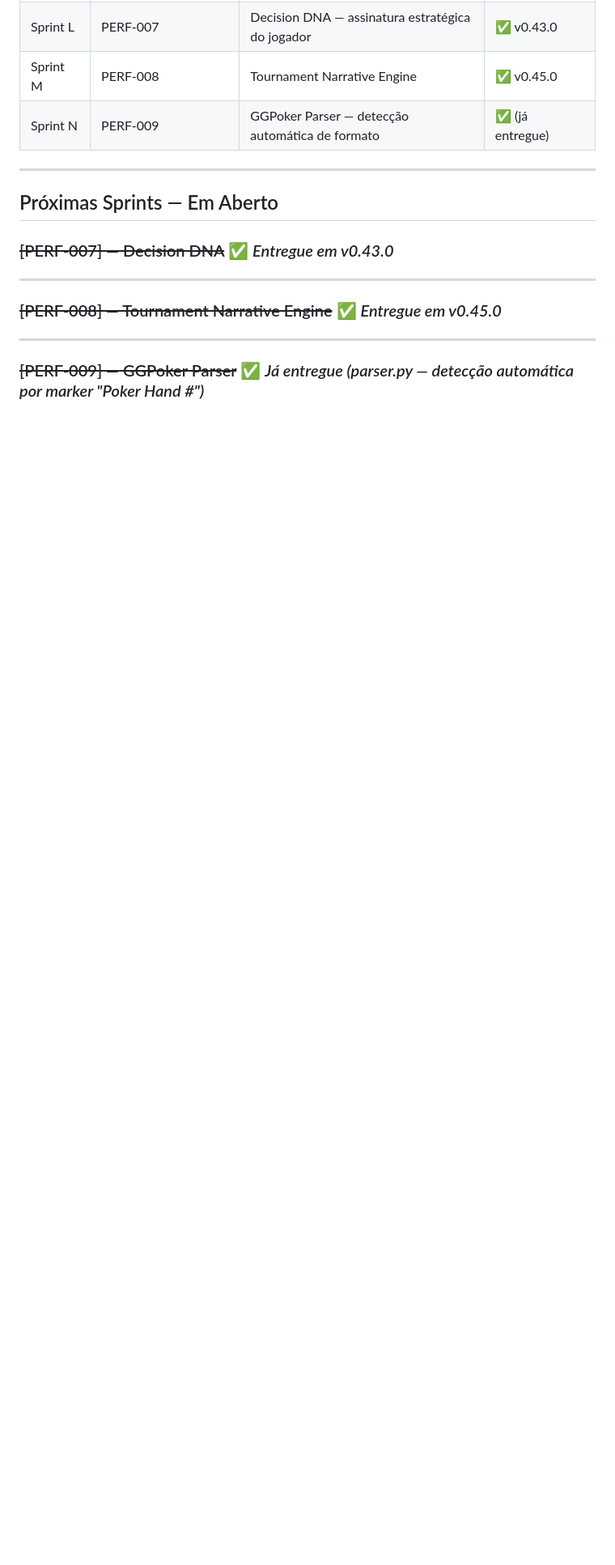
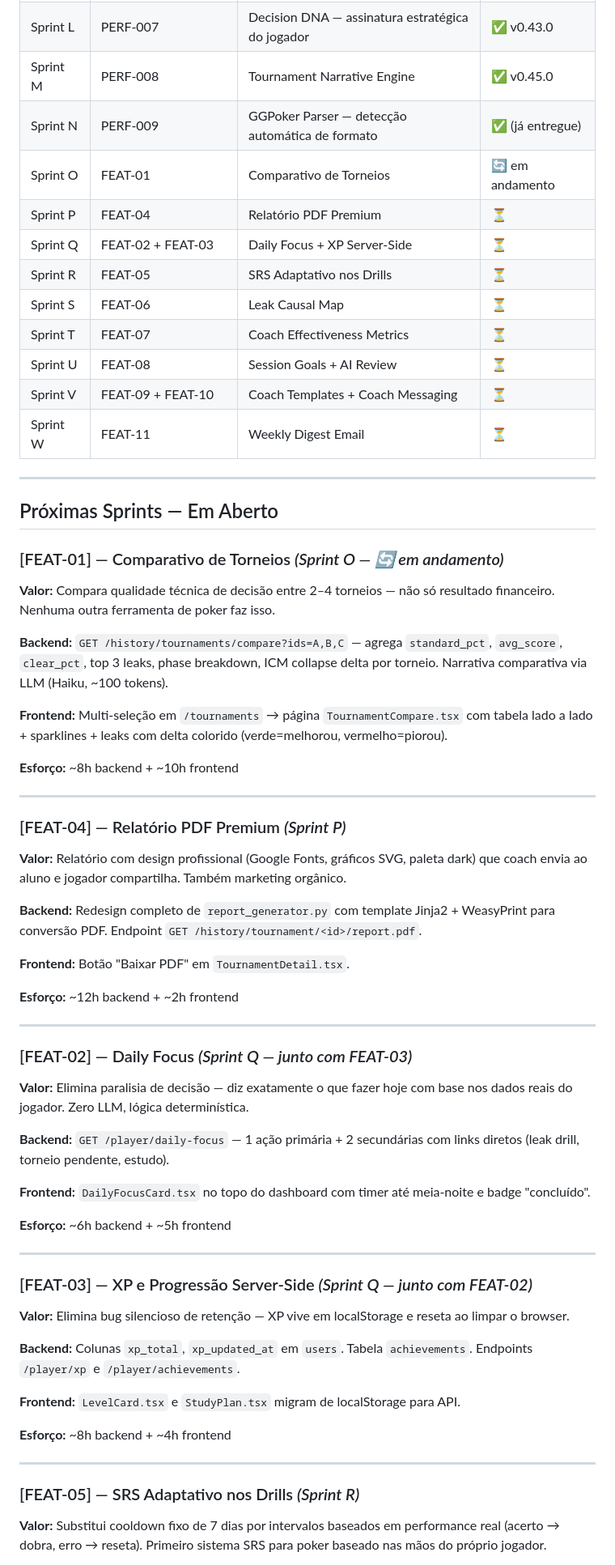
Before and after one commit to wrodrigobr/Leaklab, a Markdown page: BACKLOG.md, the part around one of its changes. Shown at 81% size. GitHub-like rendering; blank space fills up the shorter version.

```diff
--- a/BACKLOG.md
+++ b/BACKLOG.md
@@ -49,17 +49,69 @@ Ao concluir uma sprint, mover os itens para o CHANGELOG com o número da versão
 | Sprint L | PERF-007 | Decision DNA — assinatura estratégica do jogador | ✅ v0.43.0 |
 | Sprint M | PERF-008 | Tournament Narrative Engine | ✅ v0.45.0 |
 | Sprint N | PERF-009 | GGPoker Parser — detecção automática de formato | ✅ (já entregue) |
+| Sprint O | FEAT-01 | Comparativo de Torneios | 🔄 em andamento |
+| Sprint P | FEAT-04 | Relatório PDF Premium | ⏳ |
+| Sprint Q | FEAT-02 + FEAT-03 | Daily Focus + XP Server-Side | ⏳ |
+| Sprint R | FEAT-05 | SRS Adaptativo nos Drills | ⏳ |
+| Sprint S | FEAT-06 | Leak Causal Map | ⏳ |
+| Sprint T | FEAT-07 | Coach Effectiveness Metrics | ⏳ |
+| Sprint U | FEAT-08 | Session Goals + AI Review | ⏳ |
+| Sprint V | FEAT-09 + FEAT-10 | Coach Templates + Coach Messaging | ⏳ |
+| Sprint W | FEAT-11 | Weekly Digest Email | ⏳ |
 
 ---
 
 ## Próximas Sprints — Em Aberto
 
-### ~~[PERF-007] — Decision DNA~~ ✅ *Entregue em v0.43.0*
+### [FEAT-01] — Comparativo de Torneios *(Sprint O — 🔄 em andamento)*
+
+**Valor:** Compara qualidade técnica de decisão entre 2–4 torneios — não só resultado financeiro. Nenhuma outra ferramenta de poker faz isso.
+
+**Backend:** `GET /history/tournaments/compare?ids=A,B,C` — agrega `standard_pct`, `avg_score`, `clear_pct`, top 3 leaks, phase breakdown, ICM collapse delta por torneio. Narrativa comparativa via LLM (Haiku, ~100 tokens).
+
+**Frontend:** Multi-seleção em `/tournaments` → página `TournamentCompare.tsx` com tabela lado a lado + sparklines + leaks com delta colorido (verde=melhorou, vermelho=piorou).
+
+**Esforço:** ~8h backend + ~10h frontend
 
 ---
 
-### ~~[PERF-008] — Tournament Narrative Engine~~ ✅ *Entregue em v0.45.0*
+### [FEAT-04] — Relatório PDF Premium *(Sprint P)*
+
+**Valor:** Relatório com design profissional (Google Fonts, gráficos SVG, paleta dark) que coach envia ao aluno e jogador compartilha. Também marketing orgânico.
+
+**Backend:** Redesign completo de `report_generator.py` com template Jinja2 + WeasyPrint para conversão PDF. Endpoint `GET /history/tournament/<id>/report.pdf`.
+
+**Frontend:** Botão "Baixar PDF" em `TournamentDetail.tsx`.
+
+**Esforço:** ~12h backend + ~2h frontend
 
 ---
 
-### ~~[PERF-009] — GGPoker Parser~~ ✅ *Já entregue (parser.py — detecção automática por marker "Poker Hand #")*
+### [FEAT-02] — Daily Focus *(Sprint Q — junto com FEAT-03)*
+
+**Valor:** Elimina paralisia de decisão — diz exatamente o que fazer hoje com base nos dados reais do jogador. Zero LLM, lógica determinística.
+
+**Backend:** `GET /player/daily-focus` — 1 ação primária + 2 secundárias com links diretos (leak drill, torneio pendente, estudo).
+
+**Frontend:** `DailyFocusCard.tsx` no topo do dashboard com timer até meia-noite e badge "concluído".
+
+**Esforço:** ~6h backend + ~5h frontend
+
+---
+
+### [FEAT-03] — XP e Progressão Server-Side *(Sprint Q — junto com FEAT-02)*
+
+**Valor:** Elimina bug silencioso de retenção — XP vive em localStorage e reseta ao limpar o browser.
+
+**Backend:** Colunas `xp_total`, `xp_updated_at` em `users`. Tabela `achievements`. Endpoints `/player/xp` e `/player/achievements`.
+
+**Frontend:** `LevelCard.tsx` e `StudyPlan.tsx` migram de localStorage para API.
+
+**Esforço:** ~8h backend + ~4h frontend
+
+---
+
+### [FEAT-05] — SRS Adaptativo nos Drills *(Sprint R)*
+
+**Valor:** Substitui cooldown fixo de 7 dias por intervalos baseados em performance real (acerto → dobra, erro → reseta). Primeiro sistema SRS para poker baseado nas mãos do próprio jogador.
+
```
Also changed, not shown: other parts of BACKLOG.md (+79 -2 lines).
